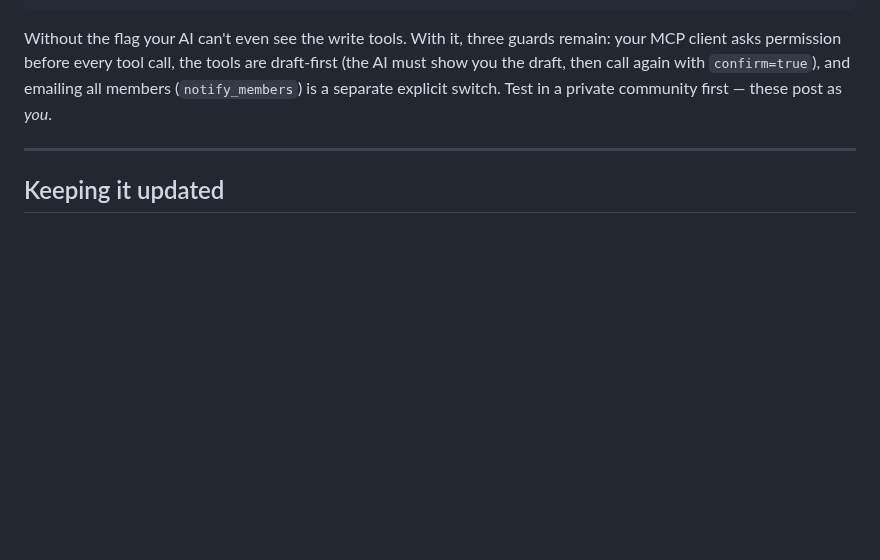
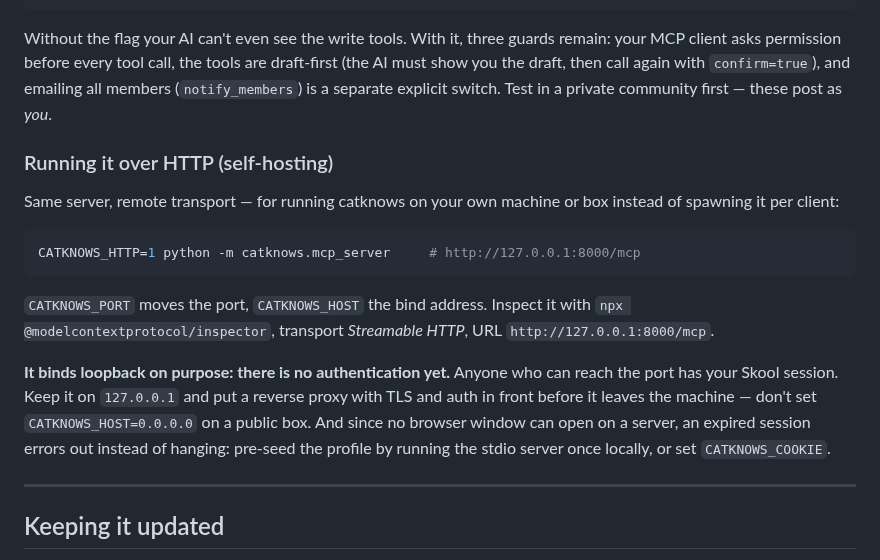
Before and after one commit to nklsschroeer707/catknows, a Markdown page: README.md, the part around the change. GitHub-like rendering; blank space fills up the shorter version.

````diff
--- a/README.md
+++ b/README.md
@@ -232,6 +232,26 @@ draft-first (the AI must show you the draft, then call again with
 `confirm=true`), and emailing all members (`notify_members`) is a separate
 explicit switch. Test in a private community first — these post as *you*.
 
+### Running it over HTTP (self-hosting)
+
+Same server, remote transport — for running catknows on your own machine or box
+instead of spawning it per client:
+
+```bash
+CATKNOWS_HTTP=1 python -m catknows.mcp_server     # http://127.0.0.1:8000/mcp
+```
+
+`CATKNOWS_PORT` moves the port, `CATKNOWS_HOST` the bind address. Inspect it
+with `npx @modelcontextprotocol/inspector`, transport *Streamable HTTP*, URL
+`http://127.0.0.1:8000/mcp`.
+
+**It binds loopback on purpose: there is no authentication yet.** Anyone who can
+reach the port has your Skool session. Keep it on `127.0.0.1` and put a reverse
+proxy with TLS and auth in front before it leaves the machine — don't set
+`CATKNOWS_HOST=0.0.0.0` on a public box. And since no browser window can open on
+a server, an expired session errors out instead of hanging: pre-seed the profile
+by running the stdio server once locally, or set `CATKNOWS_COOKIE`.
+
 ---
 
 ## Keeping it updated
````
Also changed, not shown: AGENTS.md (+17 -3 lines).
